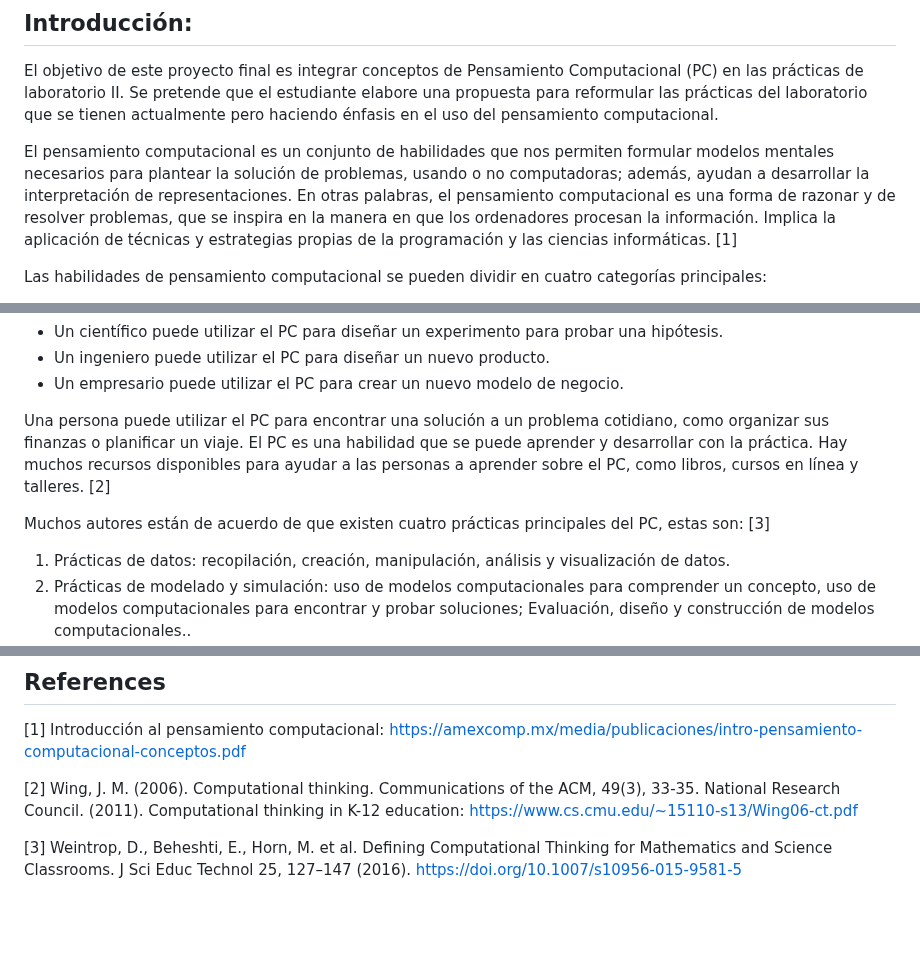
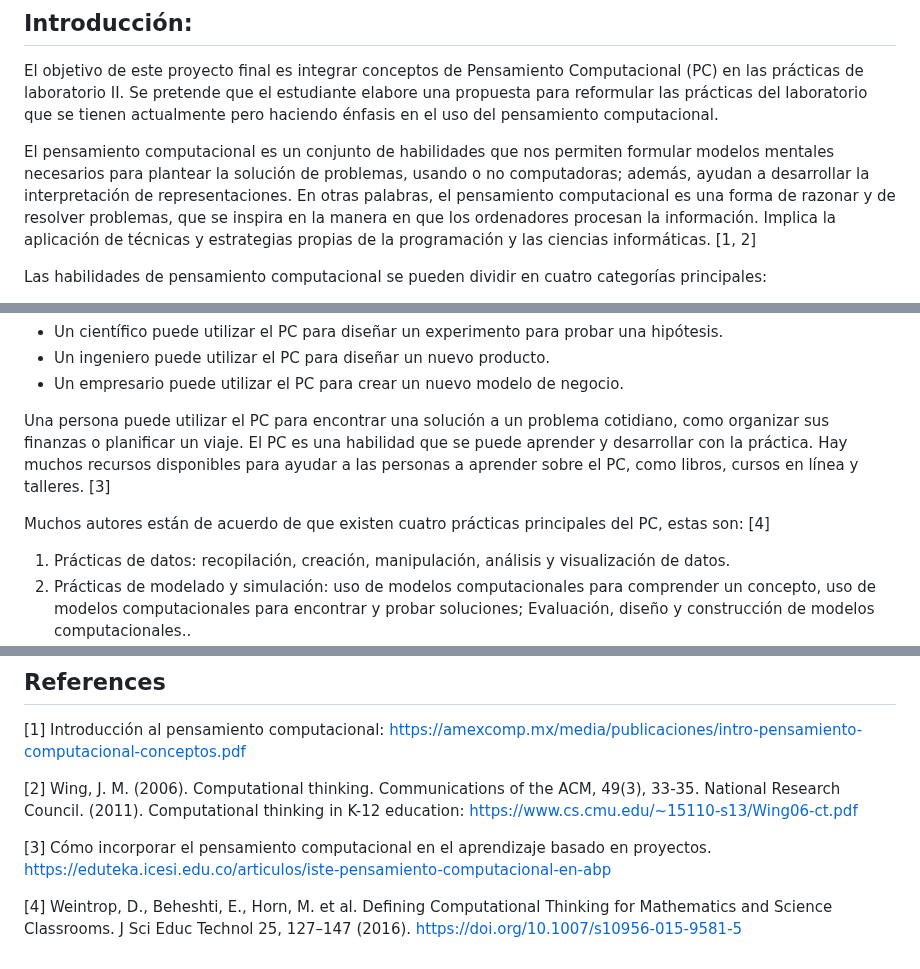
Before and after one commit to hectorfro/CursosUIS, a Markdown page: LabFisII23B/ProyectoFinal.md, 3 parts joined by grey strips. Drawn GitHub-style; blank space fills up the shorter version.

```diff
--- a/LabFisII23B/ProyectoFinal.md
+++ b/LabFisII23B/ProyectoFinal.md
@@ -5,7 +5,7 @@
 El objetivo de este proyecto final es integrar conceptos de Pensamiento Computacional (PC) en las prácticas de laboratorio II. Se pretende que el estudiante
 elabore una propuesta para reformular las prácticas del laboratorio que se tienen actualmente  pero haciendo énfasis en el uso del pensamiento computacional.
 
-El pensamiento computacional es un conjunto de habilidades que nos permiten formular modelos mentales necesarios para plantear la solución de problemas, usando o no computadoras; además, ayudan a desarrollar la interpretación de representaciones. En otras palabras, el pensamiento computacional es una forma de razonar y de resolver problemas, que se inspira en la manera en que los ordenadores procesan la información. Implica la aplicación de técnicas y estrategias propias de la programación y las ciencias informáticas. [1]
+El pensamiento computacional es un conjunto de habilidades que nos permiten formular modelos mentales necesarios para plantear la solución de problemas, usando o no computadoras; además, ayudan a desarrollar la interpretación de representaciones. En otras palabras, el pensamiento computacional es una forma de razonar y de resolver problemas, que se inspira en la manera en que los ordenadores procesan la información. Implica la aplicación de técnicas y estrategias propias de la programación y las ciencias informáticas. [1, 2]
 
 Las habilidades de pensamiento computacional se pueden dividir en cuatro categorías principales:
 
@@ -22,10 +22,10 @@ Algunos ejemplos de cómo se puede utilizar el pensamiento computacional para re
 - Un ingeniero puede utilizar el PC para diseñar un nuevo producto.
 - Un empresario puede utilizar el PC para crear un nuevo modelo de negocio.
 
-Una persona puede utilizar el PC para encontrar una solución a un problema cotidiano, como organizar sus finanzas o planificar un viaje. El PC es una habilidad que se puede aprender y desarrollar con la práctica. Hay muchos recursos disponibles para ayudar a las personas a aprender sobre el PC, como libros, cursos en línea y talleres. [2]
+Una persona puede utilizar el PC para encontrar una solución a un problema cotidiano, como organizar sus finanzas o planificar un viaje. El PC es una habilidad que se puede aprender y desarrollar con la práctica. Hay muchos recursos disponibles para ayudar a las personas a aprender sobre el PC, como libros, cursos en línea y talleres. [3]
 
 
-Muchos autores están de acuerdo de que existen cuatro prácticas principales del PC, estas son: [3]
+Muchos autores están de acuerdo de que existen cuatro prácticas principales del PC, estas son: [4]
 
 1. Prácticas de datos: recopilación, creación, manipulación, análisis y visualización de datos.
 2. Prácticas de modelado y simulación: uso de modelos computacionales para comprender un concepto, uso de modelos computacionales para encontrar y probar soluciones; Evaluación, diseño y construcción de modelos computacionales..
@@ -125,4 +125,6 @@ Se debe presentar el proyecto final completo con la infografía en la fecha lím
 National Research Council. (2011). Computational thinking in K-12 education:
 https://www.cs.cmu.edu/~15110-s13/Wing06-ct.pdf
 
-[3] Weintrop, D., Beheshti, E., Horn, M. et al. Defining Computational Thinking for Mathematics and Science Classrooms. J Sci Educ Technol 25, 127–147 (2016). https://doi.org/10.1007/s10956-015-9581-5
+[3] Cómo incorporar el pensamiento computacional en el aprendizaje basado en proyectos. https://eduteka.icesi.edu.co/articulos/iste-pensamiento-computacional-en-abp
+
+[4] Weintrop, D., Beheshti, E., Horn, M. et al. Defining Computational Thinking for Mathematics and Science Classrooms. J Sci Educ Technol 25, 127–147 (2016). https://doi.org/10.1007/s10956-015-9581-5
```
